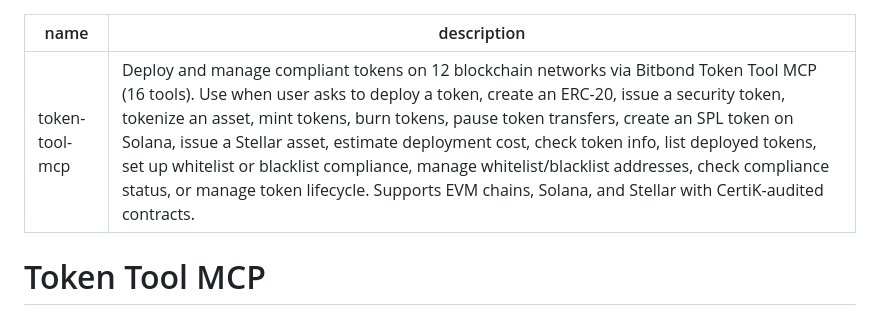
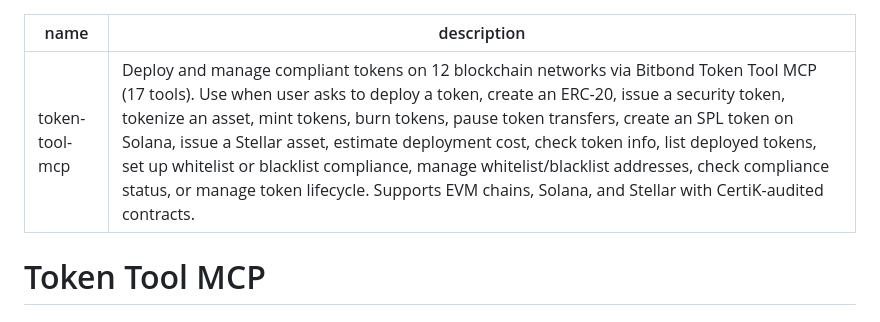
Before and after one commit to bitbond/token-tool-mcp, a Markdown page: SKILL.md, the part around the change. GitHub-like rendering.

```diff
--- a/SKILL.md
+++ b/SKILL.md
@@ -1,6 +1,6 @@
 ---
 name: token-tool-mcp
-description: Deploy and manage compliant tokens on 12 blockchain networks via Bitbond Token Tool MCP (16 tools). Use when user asks to deploy a token, create an ERC-20, issue a security token, tokenize an asset, mint tokens, burn tokens, pause token transfers, create an SPL token on Solana, issue a Stellar asset, estimate deployment cost, check token info, list deployed tokens, set up whitelist or blacklist compliance, manage whitelist/blacklist addresses, check compliance status, or manage token lifecycle. Supports EVM chains, Solana, and Stellar with CertiK-audited contracts.
+description: Deploy and manage compliant tokens on 12 blockchain networks via Bitbond Token Tool MCP (17 tools). Use when user asks to deploy a token, create an ERC-20, issue a security token, tokenize an asset, mint tokens, burn tokens, pause token transfers, create an SPL token on Solana, issue a Stellar asset, estimate deployment cost, check token info, list deployed tokens, set up whitelist or blacklist compliance, manage whitelist/blacklist addresses, check compliance status, or manage token lifecycle. Supports EVM chains, Solana, and Stellar with CertiK-audited contracts.
 ---
 
 # Token Tool MCP
```
Also changed, not shown: README.md (+2 -1 lines).
